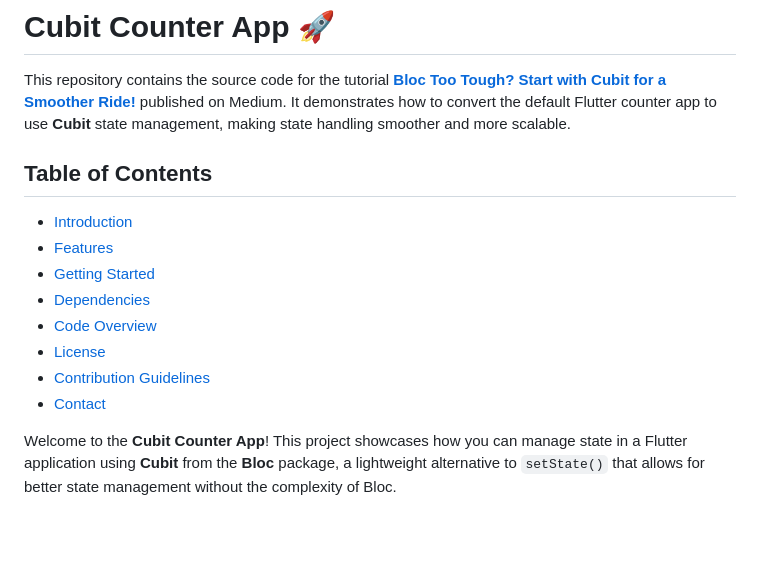
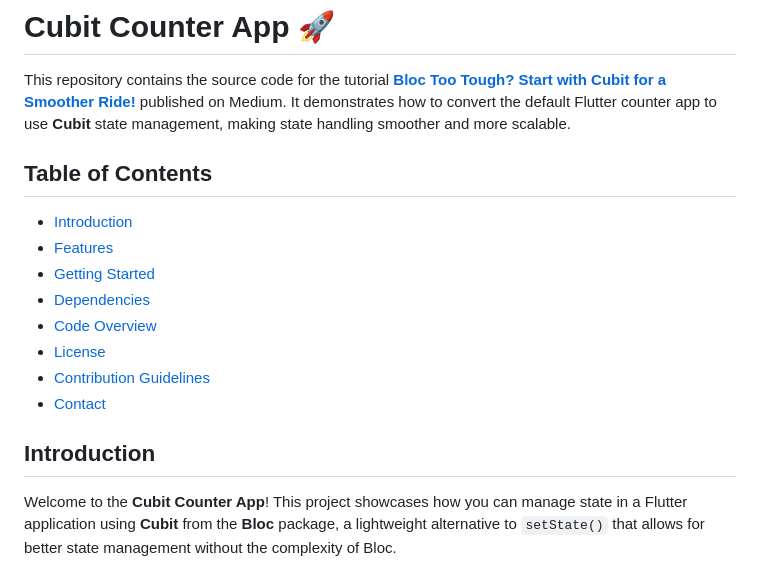
Before and after one commit to tech-ramakant/counter_app_with_cubit, a Markdown page: README.md, the part around the change. GitHub-like rendering; blank space fills up the shorter version.

```diff
--- a/README.md
+++ b/README.md
@@ -1,7 +1,6 @@
 # Cubit Counter App 🚀
 
 This repository contains the source code for the tutorial **[Bloc Too Tough? Start with Cubit for a Smoother Ride!](https://medium.com/@tech.ramakant/bloc-too-tough-start-with-cubit-for-a-smoother-ride-2a437435d3e5)** published on Medium. It demonstrates how to convert the default Flutter counter app to use **Cubit** state management, making state handling smoother and more scalable.
-
 
 ## Table of Contents
 - [Introduction](#introduction)
@@ -12,6 +11,8 @@ This repository contains the source code for the tutorial **[Bloc Too Tough? Sta
 - [License](#license)
 - [Contribution Guidelines](#contribution-guidelines)
 - [Contact](#contact)
+
+## Introduction
 
 Welcome to the **Cubit Counter App**! This project showcases how you can manage state in a Flutter application using **Cubit** from the **Bloc** package, a lightweight alternative to `setState()` that allows for better state management without the complexity of Bloc.
 
```
